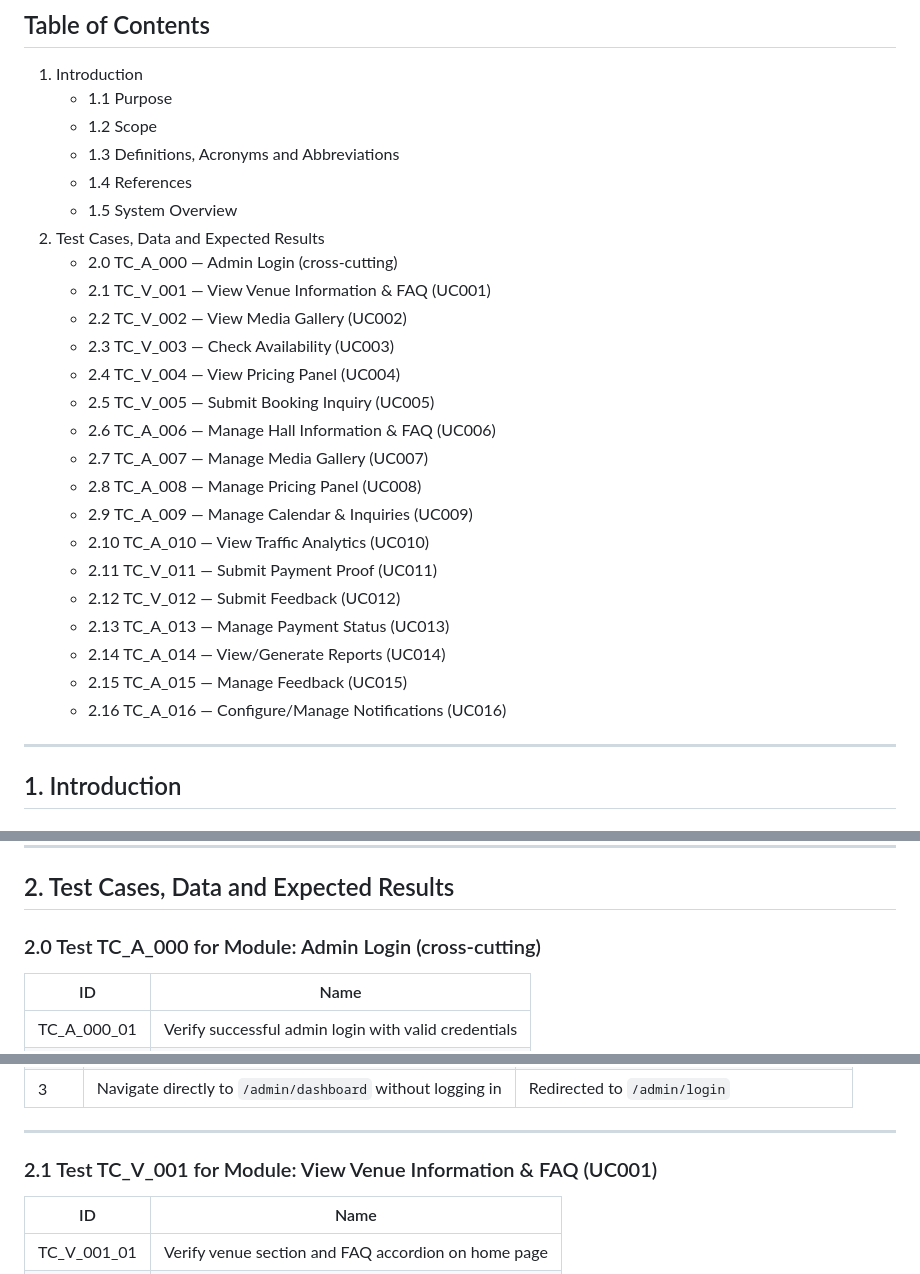
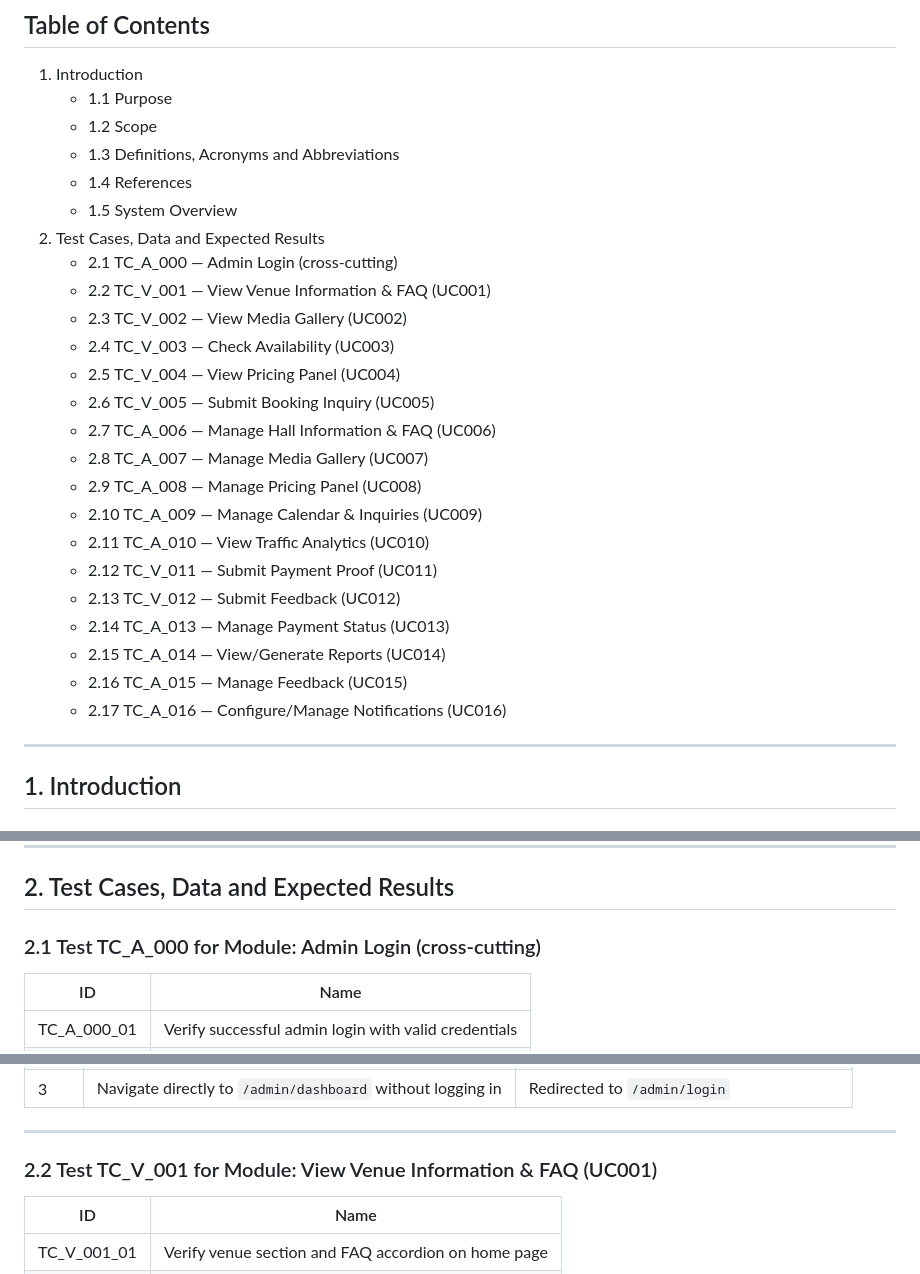
Before and after one commit to 7azmi/Al-Muneer-Portal, a Markdown page: Academic version/appendix: STD.md, 3 parts joined by grey strips. Rendered like a GitHub page.

Commit message:
Updated test case numbering and section headers in the STD appendix for consistency and clarity.

```diff
--- a/Academic version/appendix: STD.md
+++ b/Academic version/appendix: STD.md
@@ -81,23 +81,23 @@ Single developer responsible for all modules:
    - 1.4 References
    - 1.5 System Overview
 2. Test Cases, Data and Expected Results
-   - 2.0 TC_A_000 — Admin Login (cross-cutting)
-   - 2.1 TC_V_001 — View Venue Information & FAQ (UC001)
-   - 2.2 TC_V_002 — View Media Gallery (UC002)
-   - 2.3 TC_V_003 — Check Availability (UC003)
-   - 2.4 TC_V_004 — View Pricing Panel (UC004)
-   - 2.5 TC_V_005 — Submit Booking Inquiry (UC005)
-   - 2.6 TC_A_006 — Manage Hall Information & FAQ (UC006)
-   - 2.7 TC_A_007 — Manage Media Gallery (UC007)
-   - 2.8 TC_A_008 — Manage Pricing Panel (UC008)
-   - 2.9 TC_A_009 — Manage Calendar & Inquiries (UC009)
-   - 2.10 TC_A_010 — View Traffic Analytics (UC010)
-   - 2.11 TC_V_011 — Submit Payment Proof (UC011)
-   - 2.12 TC_V_012 — Submit Feedback (UC012)
-   - 2.13 TC_A_013 — Manage Payment Status (UC013)
-   - 2.14 TC_A_014 — View/Generate Reports (UC014)
-   - 2.15 TC_A_015 — Manage Feedback (UC015)
-   - 2.16 TC_A_016 — Configure/Manage Notifications (UC016)
+   - 2.1 TC_A_000 — Admin Login (cross-cutting)
+   - 2.2 TC_V_001 — View Venue Information & FAQ (UC001)
+   - 2.3 TC_V_002 — View Media Gallery (UC002)
+   - 2.4 TC_V_003 — Check Availability (UC003)
+   - 2.5 TC_V_004 — View Pricing Panel (UC004)
+   - 2.6 TC_V_005 — Submit Booking Inquiry (UC005)
+   - 2.7 TC_A_006 — Manage Hall Information & FAQ (UC006)
+   - 2.8 TC_A_007 — Manage Media Gallery (UC007)
+   - 2.9 TC_A_008 — Manage Pricing Panel (UC008)
+   - 2.10 TC_A_009 — Manage Calendar & Inquiries (UC009)
+   - 2.11 TC_A_010 — View Traffic Analytics (UC010)
+   - 2.12 TC_V_011 — Submit Payment Proof (UC011)
+   - 2.13 TC_V_012 — Submit Feedback (UC012)
+   - 2.14 TC_A_013 — Manage Payment Status (UC013)
+   - 2.15 TC_A_014 — View/Generate Reports (UC014)
+   - 2.16 TC_A_015 — Manage Feedback (UC015)
+   - 2.17 TC_A_016 — Configure/Manage Notifications (UC016)
 
 ---
 
@@ -173,7 +173,7 @@ d) Al-Muneer Online Portal — Core Specifications and README (implementation re
 
 ## 2. Test Cases, Data and Expected Results
 
-### 2.0 Test TC_A_000 for Module: Admin Login (cross-cutting)
+### 2.1 Test TC_A_000 for Module: Admin Login (cross-cutting)
 
 | ID | Name |
 |----|------|
@@ -214,7 +214,7 @@ d) Al-Muneer Online Portal — Core Specifications and README (implementation re
 
 ---
 
-### 2.1 Test TC_V_001 for Module: View Venue Information & FAQ (UC001)
+### 2.2 Test TC_V_001 for Module: View Venue Information & FAQ (UC001)
 
 | ID | Name |
 |----|------|
```
Also changed, not shown: other parts of Academic version/appendix: STD.md (+15 -15 lines).
